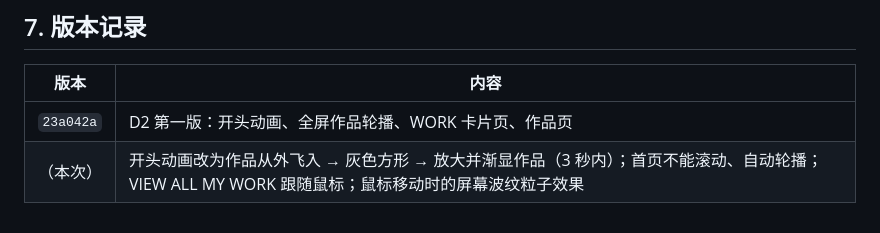
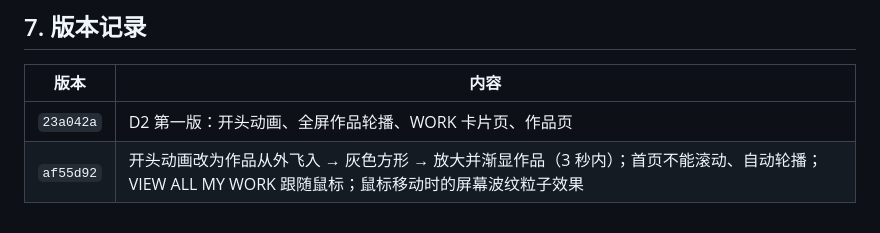
Before and after one commit to ebadudu1234-tech/ebadudu-d2, a Markdown page: prompt/requirements.md, the part around the change. Rendered like a GitHub page.

Commit message:
D2 requirements note: record version af55d92

```diff
--- a/prompt/requirements.md
+++ b/prompt/requirements.md
@@ -70,4 +70,4 @@
 | 版本 | 内容 |
 |---|---|
 | `23a042a` | D2 第一版：开头动画、全屏作品轮播、WORK 卡片页、作品页 |
-| （本次） | 开头动画改为作品从外飞入 → 灰色方形 → 放大并渐显作品（3 秒内）；首页不能滚动、自动轮播；VIEW ALL MY WORK 跟随鼠标；鼠标移动时的屏幕波纹粒子效果 |
+| `af55d92` | 开头动画改为作品从外飞入 → 灰色方形 → 放大并渐显作品（3 秒内）；首页不能滚动、自动轮播；VIEW ALL MY WORK 跟随鼠标；鼠标移动时的屏幕波纹粒子效果 |
```
